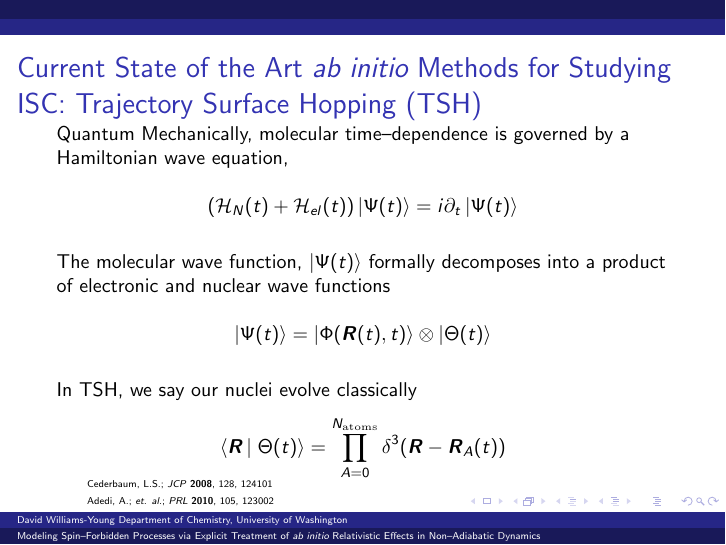
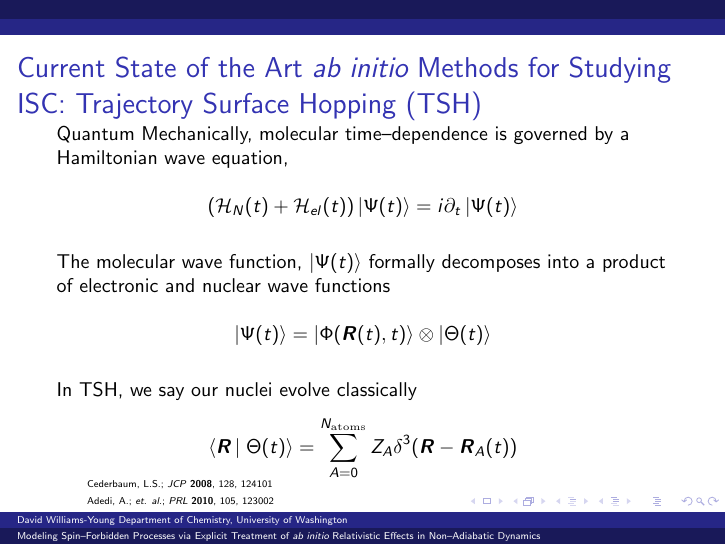
Before and after one commit to sunsc1992/GeneralExam, LaTeX slides (Presentation.tex): page 9 of 44. Compiled offline with pdfLaTeX.

Commit message:
Fixed a mistake

```diff
--- a/Presentation.tex
+++ b/Presentation.tex
@@ -242,8 +242,8 @@
   ~\\
   In TSH, we say our nuclei evolve classically
   \begin{equation*}
-    \inner{\vc{R}}{\Theta (t)} = \prod_{A = 0}^{N_\mathrm{atoms}}
-    \delta^3(\vc{R} - \vc{R}_A(t))
+    \inner{\vc{R}}{\Theta (t)} = \sum_{A = 0}^{N_\mathrm{atoms}}
+    Z_A\delta^3(\vc{R} - \vc{R}_A(t))
   \end{equation*}
 
   \vspace{-0.5cm}
```
Also changed, not shown: ppX2CTop.pdf (added), ppX2C_TOC.pdf (added).
